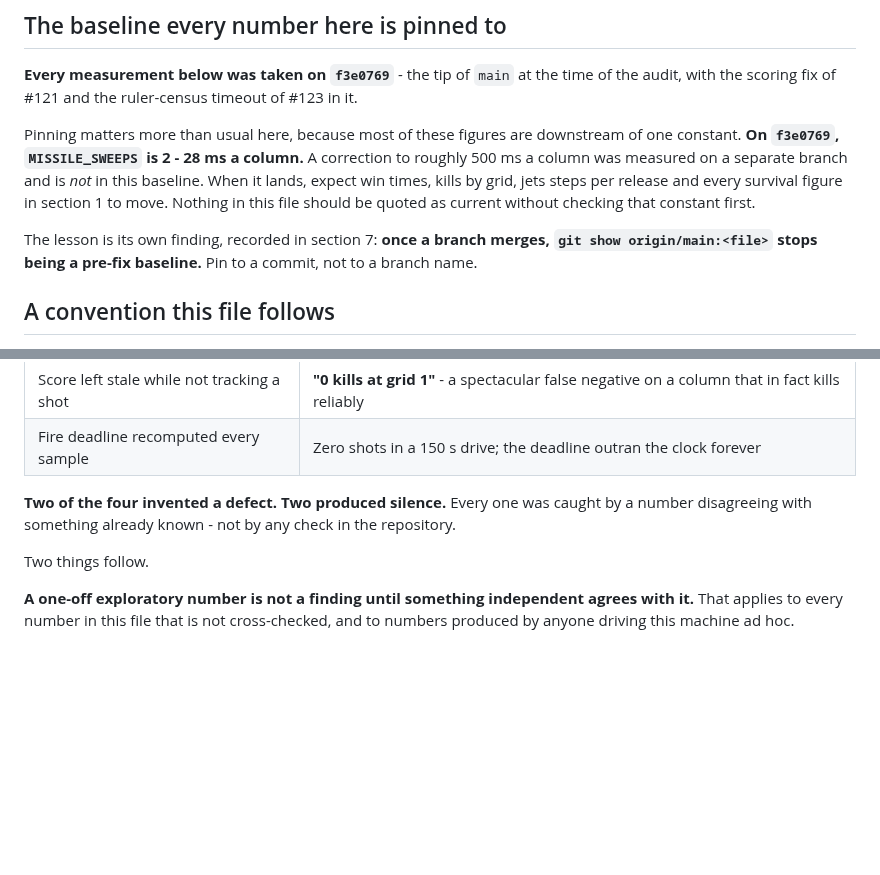
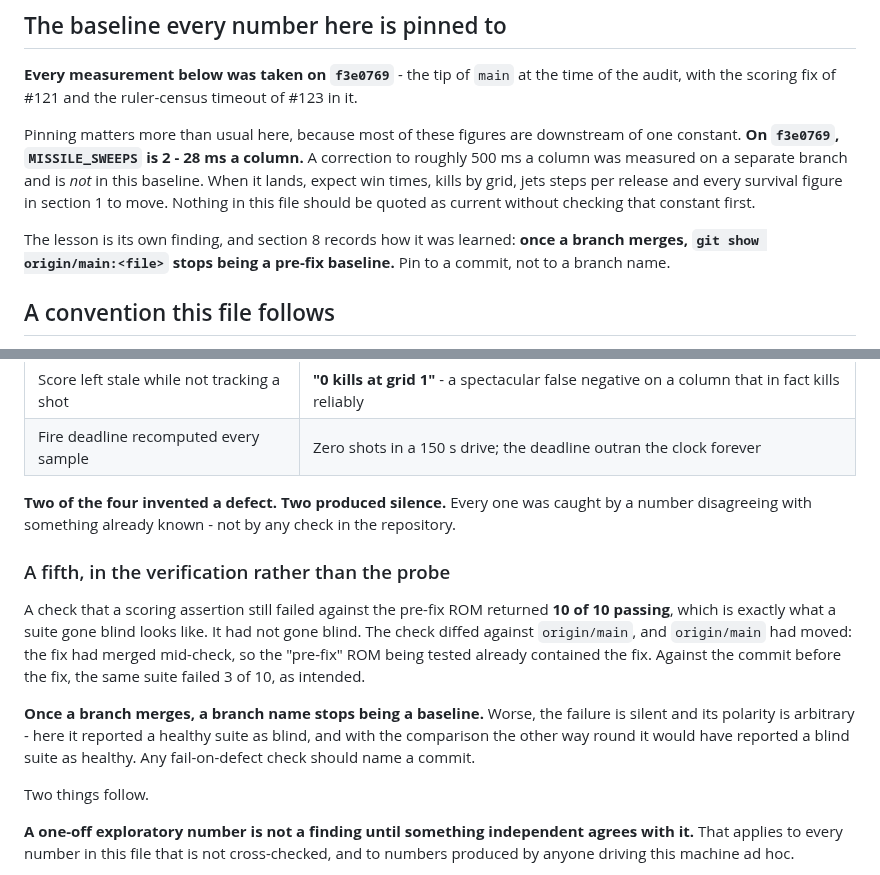
Before and after one commit to bjcoombs/jet-fighters, a Markdown page: docs/evidence/playability-audit.md, 2 parts joined by grey strips. Drawn GitHub-style; blank space fills up the shorter version.

Commit message:
docs: Record the baseline-drift near-miss where the lesson is learned
The baseline section pointed at a section that did not contain the
finding. The finding is now written where the other measurement mistakes
are: a fail-on-defect check returned 10 of 10 passing, which is what a
blind suite looks like, because origin/main had moved mid-check and the
pre-fix ROM being diffed against already had the fix in it.

Worth its own entry because the failure is silent and its polarity is
arbitrary - it reported a healthy suite as blind, and the other way round
it would have reported a blind suite as healthy.

```diff
--- a/docs/evidence/playability-audit.md
+++ b/docs/evidence/playability-audit.md
@@ -22,9 +22,9 @@ When it lands, expect win times, kills by grid, jets steps per release and every
 figure in section 1 to move. Nothing in this file should be quoted as current without
 checking that constant first.
 
-The lesson is its own finding, recorded in section 7: **once a branch merges,
-`git show origin/main:<file>` stops being a pre-fix baseline.** Pin to a commit, not to a
-branch name.
+The lesson is its own finding, and section 8 records how it was learned: **once a branch
+merges, `git show origin/main:<file>` stops being a pre-fix baseline.** Pin to a commit,
+not to a branch name.
 
 ## A convention this file follows
 
@@ -358,6 +358,19 @@ wrong before they were right**, and the pattern is worth more than any single nu
 **Two of the four invented a defect. Two produced silence.** Every one was caught by a
 number disagreeing with something already known - not by any check in the repository.
 
+### A fifth, in the verification rather than the probe
+
+A check that a scoring assertion still failed against the pre-fix ROM returned **10 of 10
+passing**, which is exactly what a suite gone blind looks like. It had not gone blind. The
+check diffed against `origin/main`, and `origin/main` had moved: the fix had merged
+mid-check, so the "pre-fix" ROM being tested already contained the fix. Against the commit
+before the fix, the same suite failed 3 of 10, as intended.
+
+**Once a branch merges, a branch name stops being a baseline.** Worse, the failure is
+silent and its polarity is arbitrary - here it reported a healthy suite as blind, and with
+the comparison the other way round it would have reported a blind suite as healthy. Any
+fail-on-defect check should name a commit.
+
 Two things follow.
 
 **A one-off exploratory number is not a finding until something independent agrees with
```
